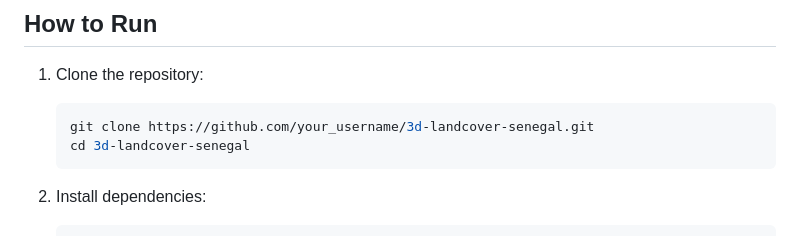
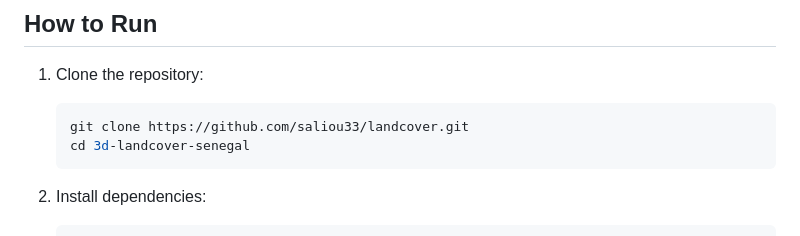
Before and after one commit to saliou33/landcover, a Markdown page: README.md, the part around the change. GitHub-like rendering.

````diff
--- a/README.md
+++ b/README.md
@@ -40,7 +40,7 @@ The following R libraries are required:
 ## **How to Run**
 1. Clone the repository:
    ```bash
-   git clone https://github.com/your_username/3d-landcover-senegal.git
+   git clone https://github.com/saliou33/landcover.git
    cd 3d-landcover-senegal
    ```
 
````
